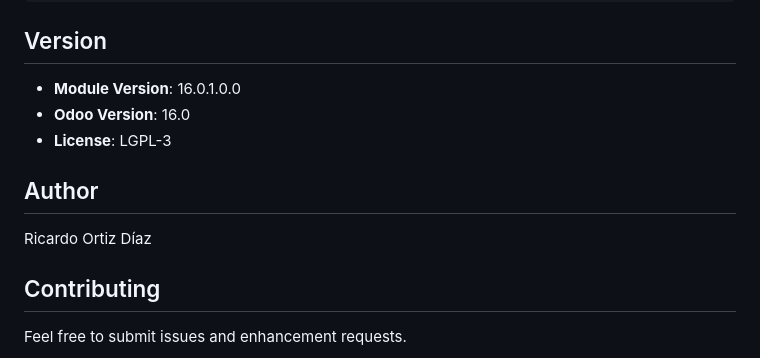
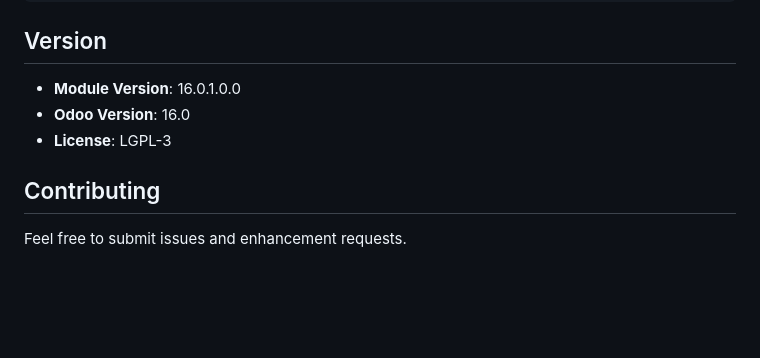
Before and after one commit to riordi80/odoo-software-company-management, a Markdown page: README.md, the part around the change. GitHub-like rendering; blank space fills up the shorter version.

```diff
--- a/README.md
+++ b/README.md
@@ -157,10 +157,6 @@ gestion_software/
 - **Odoo Version**: 16.0
 - **License**: LGPL-3
 
-## Author
-
-Ricardo Ortiz Díaz
-
 ## Contributing
 
 Feel free to submit issues and enhancement requests.
```
